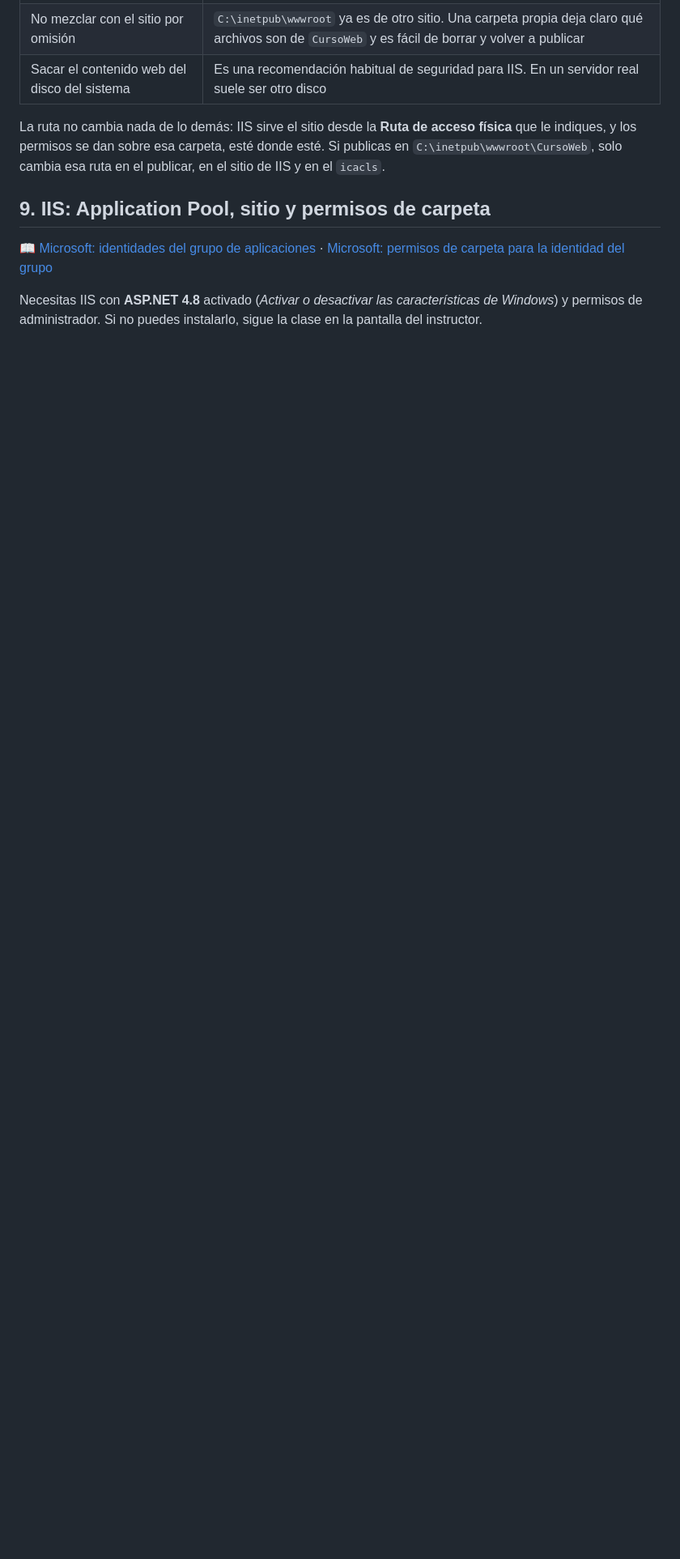
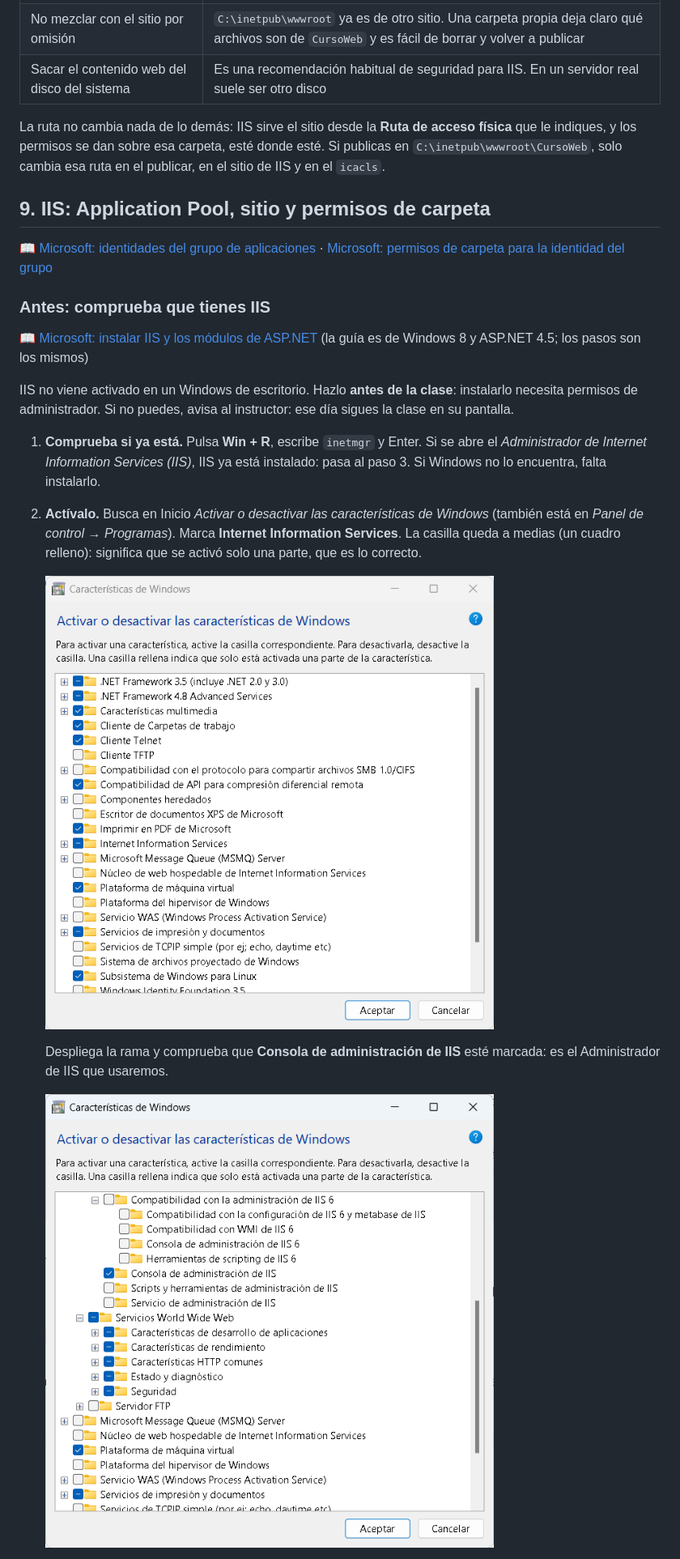
Before and after one commit to manuel1488/curso-webforms-alumnos, a Markdown page: dia-6/paso-a-paso.md, the part around one of its changes. Shown at 81% size. Rendered like a GitHub page; pictures changed too: dia-6/img/02a-windows-caracteristicas.png (added), dia-6/img/02b-windows-iis-consola.png (added); blank space fills up the shorter version.

```diff
--- a/dia-6/paso-a-paso.md
+++ b/dia-6/paso-a-paso.md
@@ -387,4 +387,19 @@ La ruta no cambia nada de lo demás: IIS sirve el sitio desde la **Ruta de acces
 
 📖 [Microsoft: identidades del grupo de aplicaciones](https://learn.microsoft.com/es-es/iis/manage/configuring-security/application-pool-identities) · [Microsoft: permisos de carpeta para la identidad del grupo](https://learn.microsoft.com/es-es/aspnet/web-forms/overview/deployment/visual-studio-web-deployment/setting-folder-permissions)
 
-Necesitas IIS con **ASP.NET 4.8** activado (*Activar o desactivar las características de Windows*) y permisos de administrador. Si no puedes instalarlo, sigue la clase en la pantalla del instructor.
+### Antes: comprueba que tienes IIS
+
+📖 [Microsoft: instalar IIS y los módulos de ASP.NET](https://learn.microsoft.com/es-es/iis/application-frameworks/scenario-build-an-aspnet-website-on-iis/configuring-step-1-install-iis-and-asp-net-modules) (la guía es de Windows 8 y ASP.NET 4.5; los pasos son los mismos)
+
+IIS no viene activado en un Windows de escritorio. Hazlo **antes de la clase**: instalarlo necesita permisos de administrador. Si no puedes, avisa al instructor: ese día sigues la clase en su pantalla.
+
+1. **Comprueba si ya está.** Pulsa **Win + R**, escribe `inetmgr` y Enter. Si se abre el *Administrador de Internet Information Services (IIS)*, IIS ya está instalado: pasa al paso 3. Si Windows no lo encuentra, falta instalarlo.
+
+2. **Actívalo.** Busca en Inicio *Activar o desactivar las características de Windows* (también está en *Panel de control → Programas*). Marca **Internet Information Services**. La casilla queda a medias (un cuadro relleno): significa que se activó solo una parte, que es lo correcto.
+
+   ![Características de Windows con Internet Information Services marcado a medias](img/02a-windows-caracteristicas.png)
+
+   Despliega la rama y comprueba que **Consola de administración de IIS** esté marcada: es el Administrador de IIS que usaremos.
+
+   ![Internet Information Services desplegado: Consola de administración de IIS marcada y Servicios World Wide Web a medias](img/02b-windows-iis-consola.png)
+
```
Also changed, not shown: other parts of dia-6/paso-a-paso.md (+9 -0 lines), dia-6/README.md (+1 -1 lines), dia-6/img/02c-windows-aspnet48.png (added).
